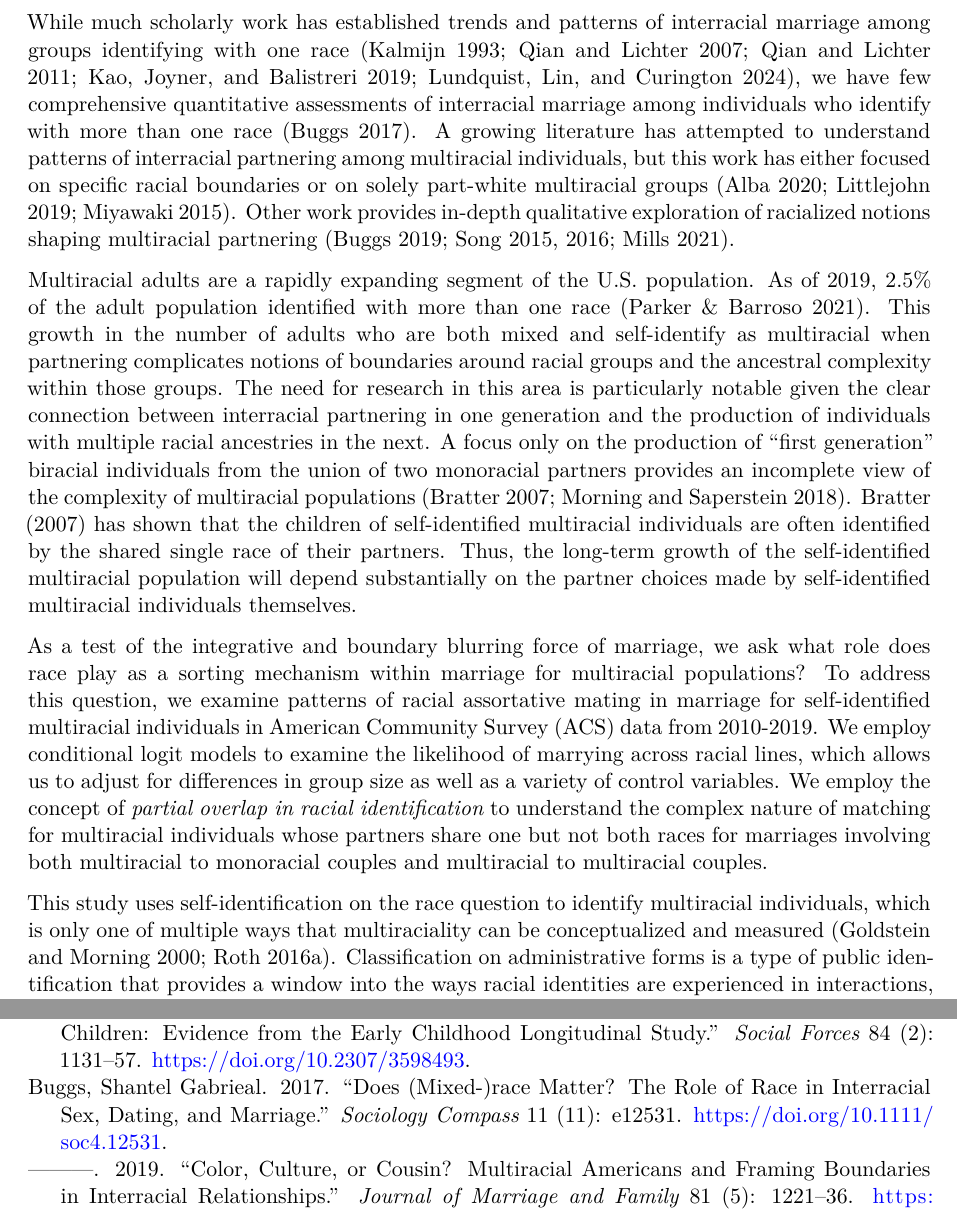
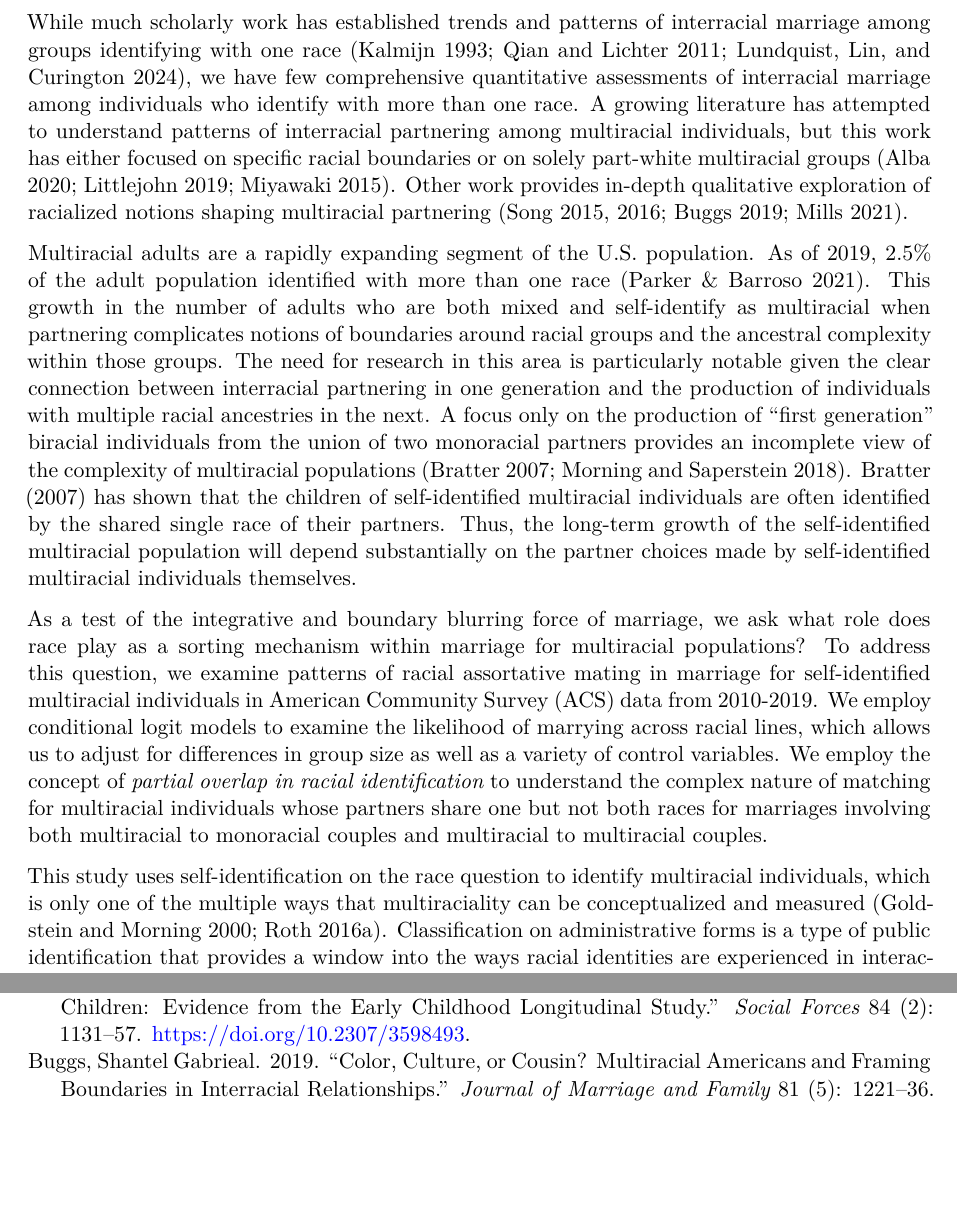
Before and after one commit to AaronGullickson/multiracial_intermar, a Quarto document (paper/main_manuscript.qmd): two parts of pages 2 and 17 of 21, joined at a grey line, cut so that both start at the same text, the shorter picture padded with empty space. Rendered offline with R 4.5, knitr and Pandoc in place of Quarto, then LaTeX, with nearby package versions; drawn as R Markdown's standard PDF in place of the format the file asks for; some code elsewhere in the file could not run offline.

Commit message:
Add Jen changes

```diff
--- a/paper/main_manuscript.qmd
+++ b/paper/main_manuscript.qmd
@@ -69,13 +69,13 @@ coef_multi <- coef_short_sym |>
 
 Race is a particularly powerful shaper of mate selection. While marrying across racial lines has increased substantially over the last half century in the United States [@gullickson_black_2006a; @livingston_intermarriage_2017a], the tendency for partners to match on race continues to exceed that of matching on education, religion, or other achieved or ascribed characteristics [@lundquist_interracial_2024; @rosenfeld_racial_2008b]. Understanding the ways racial “sorting” occurs when selecting a partner provides a window into the ongoing salience of racial boundaries. A lower relative likelihood of partnering across certain racial lines signals more rigid social barriers between those groups, while a greater likelihood indicates that the social boundaries between those groups may be flexible, fluid, or even dissolving [@qian_social_2007a; @alba_remaking_2003; @kao_company_2019a]. Moreover, a higher likelihood of interracial partnering for some racial pairings compared to others suggests racialized preferences and on-going social hierarchies [@curington_romantic_2022].
 
-While much scholarly work has established trends and patterns of interracial marriage among groups identifying with one race [@kalmijn_trends_1993a; @qian_social_2007a; @qian_changing_2011a; @kao_company_2019a; @lundquist_interracial_2024], we have few comprehensive quantitative assessments of interracial marriage among individuals who identify with more than one race [@buggs_does_2017a]. A growing literature has attempted to understand patterns of interracial partnering among multiracial individuals, but this work has either focused on specific racial boundaries or on solely part-white multiracial groups [@alba_great_2020a; @littlejohn_race_2019a; @miyawaki_expanding_2015c]. Other work provides in-depth qualitative exploration of racialized notions shaping multiracial partnering [@buggs_color_2019a; @song_what_2015a; @song_multiracial_2016a; @mills_colors_2021a].
+While much scholarly work has established trends and patterns of interracial marriage among groups identifying with one race [@kalmijn_trends_1993a; @qian_changing_2011a; @lundquist_interracial_2024], we have few comprehensive quantitative assessments of interracial marriage among individuals who identify with more than one race. A growing literature has attempted to understand patterns of interracial partnering among multiracial individuals, but this work has either focused on specific racial boundaries or on solely part-white multiracial groups [@alba_great_2020a; @littlejohn_race_2019a; @miyawaki_expanding_2015c]. Other work provides in-depth qualitative exploration of racialized notions shaping multiracial partnering [@song_what_2015a; @song_multiracial_2016a; @buggs_color_2019a;  @mills_colors_2021a].
 
 Multiracial adults are a rapidly expanding segment of the U.S. population. As of 2019, 2.5% of the adult population identified with more than one race (Parker & Barroso 2021). This growth in the number of adults who are both mixed and self-identify as multiracial when partnering complicates notions of boundaries around racial groups and the ancestral complexity within those groups. The need for research in this area is particularly notable given the clear connection between interracial partnering in one generation and the production of individuals with multiple racial ancestries in the next. A focus only on the production of “first generation” biracial individuals from the union of two monoracial partners provides an incomplete view of the complexity of multiracial populations [@bratter_will_2007a; @morning_generational_2018a]. @bratter_will_2007a has shown that the children of self-identified multiracial individuals are often identified by the shared single race of their partners. Thus, the long-term growth of the self-identified multiracial population will depend substantially on the partner choices made by self-identified multiracial individuals themselves.
 
 As a test of the integrative and boundary blurring force of marriage, we ask what role does race play as a sorting mechanism within marriage for multiracial populations? To address this question, we examine patterns of racial assortative mating in marriage for self-identified multiracial individuals in American Community Survey (ACS) data from 2010-2019. We employ conditional logit models to examine the likelihood of marrying across racial lines, which allows us to adjust for differences in group size as well as a variety of control variables. We employ the concept of *partial overlap in racial identification* to understand the complex nature of matching for multiracial individuals whose partners share one but not both races for marriages involving both multiracial to monoracial couples and multiracial to multiracial couples.
 
-This study uses self-identification on the race question to identify multiracial individuals, which is only one of multiple ways that multiraciality can be conceptualized and measured [@goldstein_multiplerace_2000a; @roth_multiple_2016c]. Classification on administrative forms is a type of public identification that provides a window into the ways racial identities are experienced in interactions, reflecting how one is or desires to be viewed by outsiders [@brunsma_interracial_2005a; @davenport_role_2016a; @roth_multiple_2016b]. For this study, self-identification serves the dual purposes of allowing us to better understand both the multigenerational processes governing the persistence or disappearance of multiracial identification and identifies the population that is most visibly negotiating being multiracial on the marriage market [@buggs_color_2019a; @mills_colors_2021a].
+This study uses self-identification on the race question to identify multiracial individuals, which is only one of the multiple ways that multiraciality can be conceptualized and measured [@goldstein_multiplerace_2000a; @roth_multiple_2016c]. Classification on administrative forms is a type of public identification that provides a window into the ways racial identities are experienced in interactions, reflecting how one is or desires to be viewed by outsiders [@brunsma_interracial_2005a; @davenport_role_2016a; @roth_multiple_2016b]. For this study, self-identification serves the dual purposes of allowing us to better understand both the multigenerational processes governing the persistence or disappearance of multiracial identification and identifies the population that is most visibly negotiating being multiracial on the marriage market [@buggs_color_2019a; @mills_colors_2021a].
 
 # The Complexity of Multiracial Partnering
 
```
Also changed, not shown: paper/main_manuscript.qmd (2 more changed lines).
